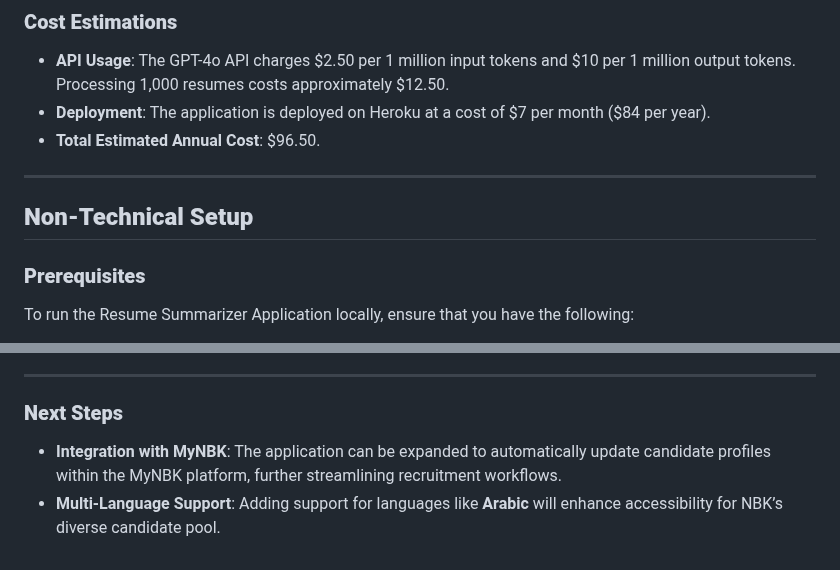
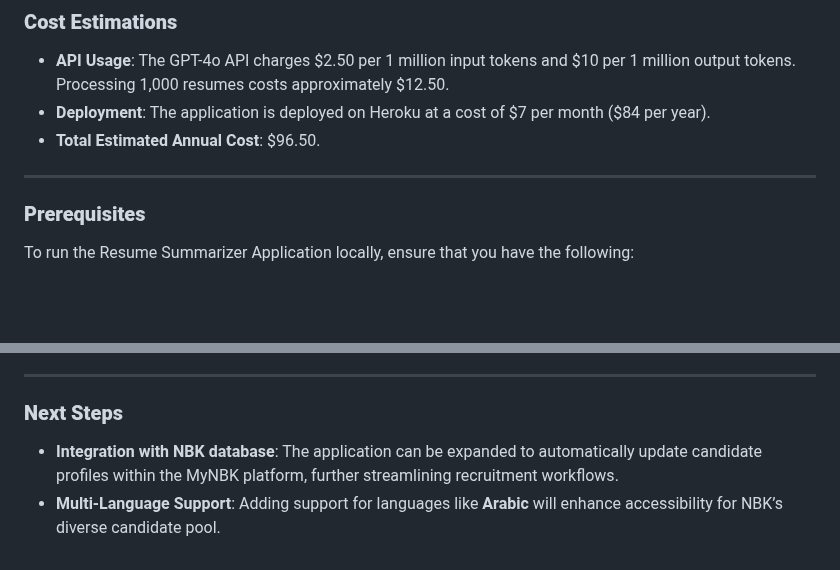
Before and after one commit to KhaledAlrashi1/Resume-Summarizer, a Markdown page: README.md, 2 parts joined by grey strips. Rendered like a GitHub page; blank space fills up the shorter version.

```diff
--- a/README.md
+++ b/README.md
@@ -66,8 +62,6 @@ in the MyNBK database.
 - **Total Estimated Annual Cost**: $96.50.
 
 ---
-
-## **Non-Technical Setup**
 
 ### **Prerequisites**
 To run the Resume Summarizer Application locally, ensure that you have the following:
@@ -166,5 +160,5 @@ The `app.py` file contains the core logic of the application. Below are the esse
 
 ### **Next Steps**
 
-- **Integration with MyNBK**: The application can be expanded to automatically update candidate profiles within the MyNBK platform, further streamlining recruitment workflows.
+- **Integration with NBK database**: The application can be expanded to automatically update candidate profiles within the MyNBK platform, further streamlining recruitment workflows.
 - **Multi-Language Support**: Adding support for languages like **Arabic** will enhance accessibility for NBK’s diverse candidate pool.
```
Also changed, not shown: other parts of README.md (+7 -11 lines).
